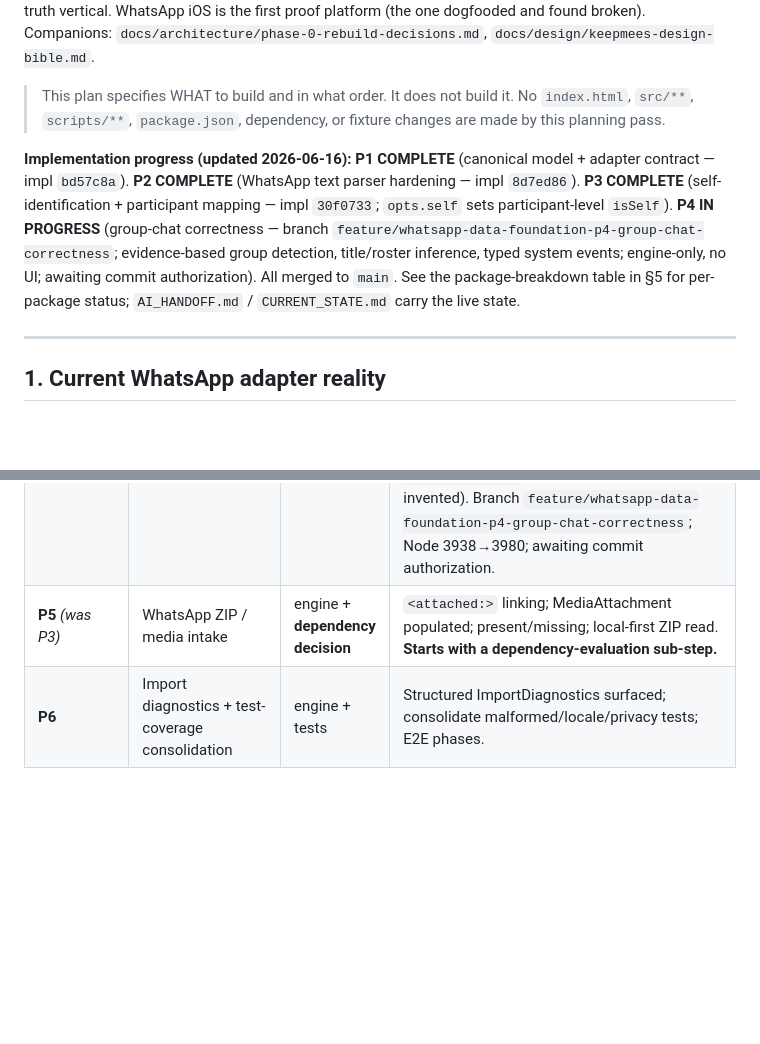
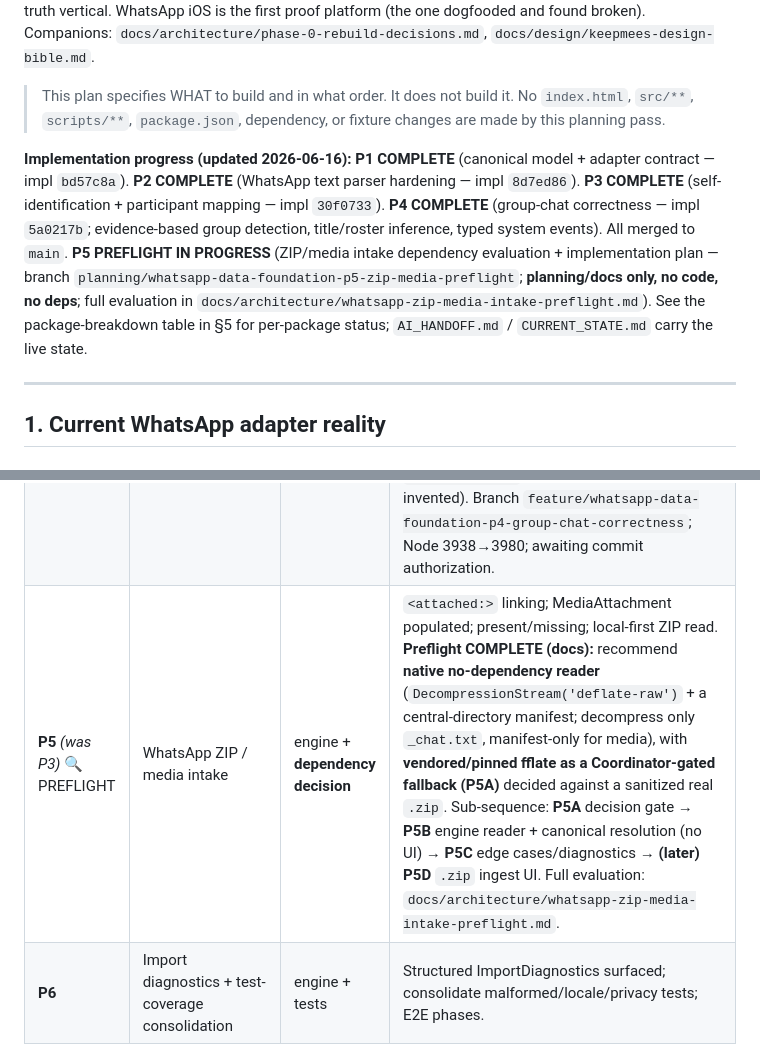
Before and after one commit to GHnol/MessageVault, a Markdown page: docs/architecture/whatsapp-ios-data-foundation-plan.md, 2 parts joined by grey strips. Rendered like a GitHub page; blank space fills up the shorter version.

```diff
--- a/docs/architecture/whatsapp-ios-data-foundation-plan.md
+++ b/docs/architecture/whatsapp-ios-data-foundation-plan.md
@@ -7,7 +7,7 @@
 
 > This plan specifies WHAT to build and in what order. It does not build it. No `index.html`, `src/**`, `scripts/**`, `package.json`, dependency, or fixture changes are made by this planning pass.
 
-**Implementation progress (updated 2026-06-16):** **P1 COMPLETE** (canonical model + adapter contract — impl `bd57c8a`). **P2 COMPLETE** (WhatsApp text parser hardening — impl `8d7ed86`). **P3 COMPLETE** (self-identification + participant mapping — impl `30f0733`; `opts.self` sets participant-level `isSelf`). **P4 IN PROGRESS** (group-chat correctness — branch `feature/whatsapp-data-foundation-p4-group-chat-correctness`; evidence-based group detection, title/roster inference, typed system events; engine-only, no UI; awaiting commit authorization). All merged to `main`. See the package-breakdown table in §5 for per-package status; `AI_HANDOFF.md` / `CURRENT_STATE.md` carry the live state.
+**Implementation progress (updated 2026-06-16):** **P1 COMPLETE** (canonical model + adapter contract — impl `bd57c8a`). **P2 COMPLETE** (WhatsApp text parser hardening — impl `8d7ed86`). **P3 COMPLETE** (self-identification + participant mapping — impl `30f0733`). **P4 COMPLETE** (group-chat correctness — impl `5a0217b`; evidence-based group detection, title/roster inference, typed system events). All merged to `main`. **P5 PREFLIGHT IN PROGRESS** (ZIP/media intake dependency evaluation + implementation plan — branch `planning/whatsapp-data-foundation-p5-zip-media-preflight`; **planning/docs only, no code, no deps**; full evaluation in `docs/architecture/whatsapp-zip-media-intake-preflight.md`). See the package-breakdown table in §5 for per-package status; `AI_HANDOFF.md` / `CURRENT_STATE.md` carry the live state.
 
 ---
 
@@ -119,7 +119,7 @@ Coordinator's six packages are sound. **Recommended resequence** (deliver visibl
 | **P2** ✅ COMPLETE | WhatsApp text parser hardening | engine-only | Locale-aware date parsing, U+202F/U+200E handling, 24-hour, robust system-line classification → **SystemEvent preserved**, edited/deleted markers, multi-line fix. Delivered via `whatsappTxtAdapter.toCanonical(rawText, opts)` (strangler-fig — legacy `import()` untouched). Impl `8d7ed86`, merged to `main` 2026-06-16; Node 3769→3890. |
 | **P3** *(was P4)* ✅ COMPLETE | Self-identification + participant mapping | engine-only | Participant roster with stable ids; **self at participant level** via `opts.self` (exact / normalized / alias / phone-like / participant-id match); only the unique match flips `isSelf`; ambiguous/no-match/invalid recorded in `ImportDiagnostics`; the **one-sided-sender regression test** landed. Impl `30f0733`, merged to `main` 2026-06-16; Node 3890→3938. |
 | **P4** *(was P5)* 🔄 IN PROGRESS | Group-chat correctness | engine-only (no UI this package) | Group vs 1:1 via evidence (multi-speaker / create / add-remove / leave / subject / icon, `opts.isGroup` override, `WEAK_GROUP_EVIDENCE`); per-speaker identity retained (no "them" collapse); **title/subject inferred**; system events typed + `conversationId`-linked, **actors + `rosterEvidence`** captured (non-speakers not invented). Branch `feature/whatsapp-data-foundation-p4-group-chat-correctness`; Node 3938→3980; awaiting commit authorization. |
-| **P5** *(was P3)* | WhatsApp ZIP / media intake | engine + **dependency decision** | `<attached:>` linking; MediaAttachment populated; present/missing; local-first ZIP read. **Starts with a dependency-evaluation sub-step.** |
+| **P5** *(was P3)* 🔍 PREFLIGHT | WhatsApp ZIP / media intake | engine + **dependency decision** | `<attached:>` linking; MediaAttachment populated; present/missing; local-first ZIP read. **Preflight COMPLETE (docs):** recommend **native no-dependency reader** (`DecompressionStream('deflate-raw')` + a central-directory manifest; decompress only `_chat.txt`, manifest-only for media), with **vendored/pinned fflate as a Coordinator-gated fallback (P5A)** decided against a sanitized real `.zip`. Sub-sequence: **P5A** decision gate → **P5B** engine reader + canonical resolution (no UI) → **P5C** edge cases/diagnostics → **(later) P5D** `.zip` ingest UI. Full evaluation: `docs/architecture/whatsapp-zip-media-intake-preflight.md`. |
 | **P6** | Import diagnostics + test-coverage consolidation | engine + tests | Structured ImportDiagnostics surfaced; consolidate malformed/locale/privacy tests; E2E phases. |
 
 **Why resequence:** the user-visible complaints are **identity, groups, and one-sided rendering** (P3/P4) — these need no ZIP and deliver truth fastest. **ZIP/media (P5)** is the heaviest and the only package likely to need a dependency, so it follows once the text/identity foundation is solid. **Tests are required in every package**; P6 consolidates rather than being the first place tests appear.
```
Also changed, not shown: docs/architecture/whatsapp-zip-media-intake-preflight.md (added, +175 -0 lines).
